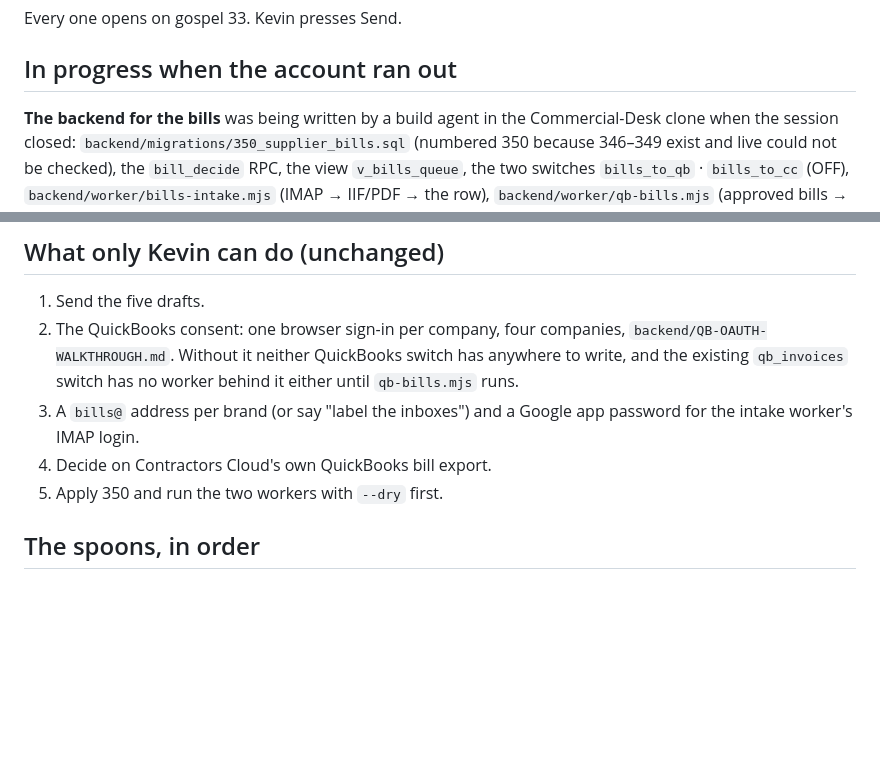
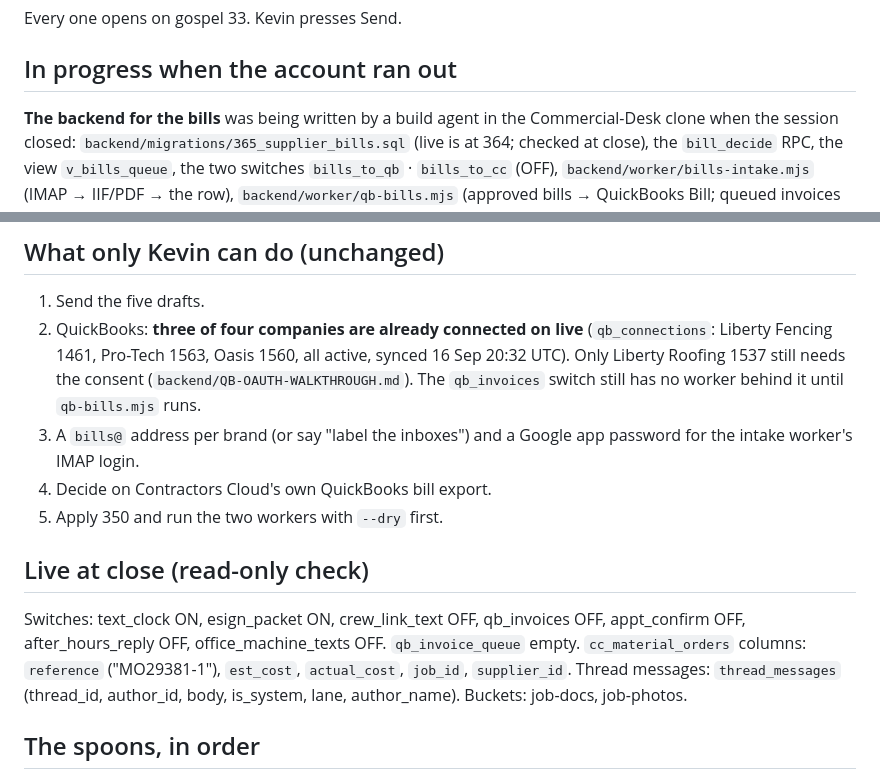
Before and after one commit to kdelaney05-bit/4-touch-autopilot-central-command, a Markdown page: docs/HANDOFF-16-SEP.md, 2 parts joined by grey strips. Drawn GitHub-style; blank space fills up the shorter version.

Commit message:
HANDOFF: live facts at close — QuickBooks connected for 3 of 4 companies, live at migration 364, the env file location, the real cc_material_orders columns
Co-Authored-By: Claude Fable 5.1 <noreply@anthropic.com>

```diff
--- a/docs/HANDOFF-16-SEP.md
+++ b/docs/HANDOFF-16-SEP.md
@@ -29,8 +29,8 @@ Every one opens on gospel 33. Kevin presses Send.
 ## In progress when the account ran out
 
 **The backend for the bills** was being written by a build agent in the
-Commercial-Desk clone when the session closed: `backend/migrations/350_supplier_bills.sql`
-(numbered 350 because 346–349 exist and live could not be checked), the
+Commercial-Desk clone when the session closed: `backend/migrations/365_supplier_bills.sql`
+(live is at 364; checked at close), the
 `bill_decide` RPC, the view `v_bills_queue`, the two switches `bills_to_qb` ·
 `bills_to_cc` (OFF), `backend/worker/bills-intake.mjs` (IMAP → IIF/PDF → the
 row), `backend/worker/qb-bills.mjs` (approved bills → QuickBooks Bill; queued
@@ -52,14 +53,23 @@ the compose box; Hold = a note to @supers), an Office tile reading
 ## What only Kevin can do (unchanged)
 
 1. Send the five drafts.
-2. The QuickBooks consent: one browser sign-in per company, four companies,
-   `backend/QB-OAUTH-WALKTHROUGH.md`. Without it neither QuickBooks switch has
-   anywhere to write, and the existing `qb_invoices` switch has no worker
-   behind it either until `qb-bills.mjs` runs.
+2. QuickBooks: **three of four companies are already connected on live**
+   (`qb_connections`: Liberty Fencing 1461, Pro-Tech 1563, Oasis 1560, all
+   active, synced 16 Sep 20:32 UTC). Only Liberty Roofing 1537 still needs the
+   consent (`backend/QB-OAUTH-WALKTHROUGH.md`). The `qb_invoices` switch still
+   has no worker behind it until `qb-bills.mjs` runs.
 3. A `bills@` address per brand (or say "label the inboxes") and a Google app
    password for the intake worker's IMAP login.
 4. Decide on Contractors Cloud's own QuickBooks bill export.
 5. Apply 350 and run the two workers with `--dry` first.
+
+## Live at close (read-only check)
+
+Switches: text_clock ON, esign_packet ON, crew_link_text OFF, qb_invoices OFF,
+appt_confirm OFF, after_hours_reply OFF, office_machine_texts OFF.
+`qb_invoice_queue` empty. `cc_material_orders` columns: `reference` ("MO29381-1"),
+`est_cost`, `actual_cost`, `job_id`, `supplier_id`. Thread messages: `thread_messages`
+(thread_id, author_id, body, is_system, lane, author_name). Buckets: job-docs, job-photos.
 
 ## The spoons, in order
 
```
Also changed, not shown: other parts of docs/HANDOFF-16-SEP.md (+4 -3 lines), docs/LANES.md (+1 -1 lines).
